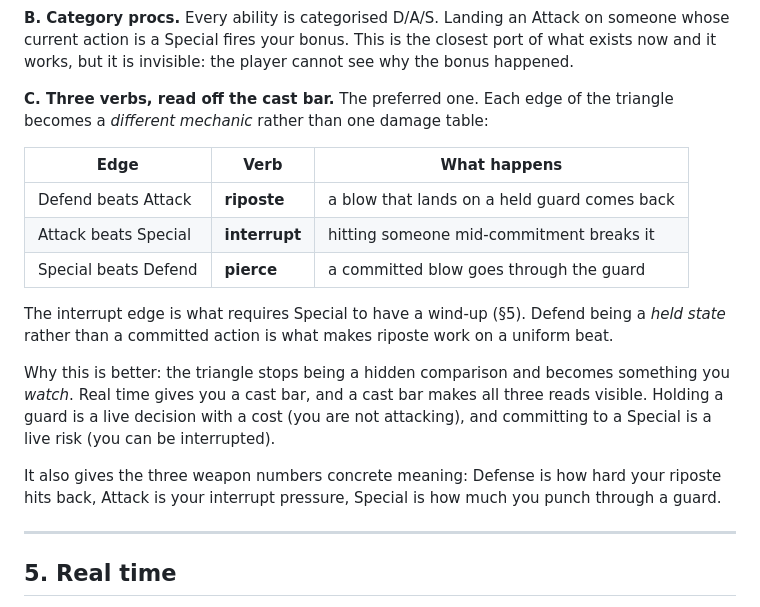
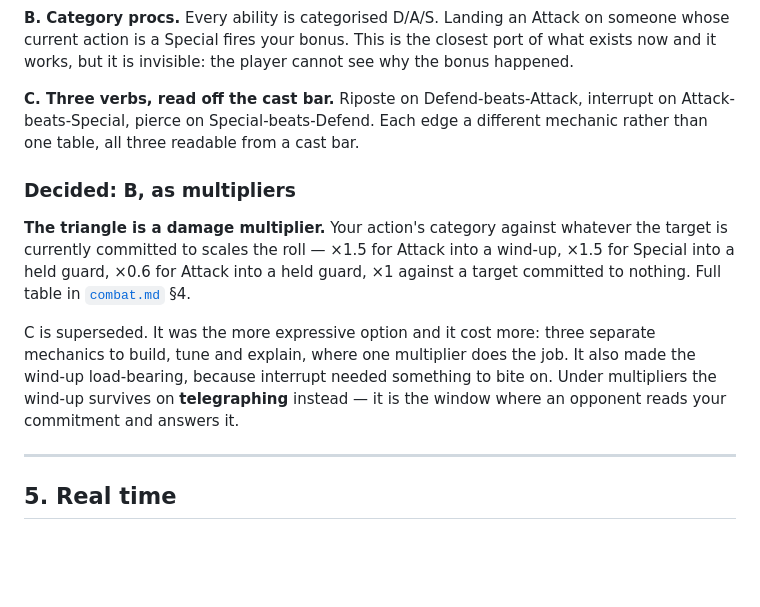
Before and after one commit to pg805/Idya, a Markdown page: docs/items.md, the part around the change. Drawn GitHub-style; blank space fills up the shorter version.

```diff
--- a/docs/items.md
+++ b/docs/items.md
@@ -337,27 +337,22 @@ someone whose current action is a Special fires your bonus. This is the closest
 of what exists now and it works, but it is invisible: the player cannot see why the
 bonus happened.
 
-**C. Three verbs, read off the cast bar.** The preferred one. Each edge of the
-triangle becomes a *different mechanic* rather than one damage table:
+**C. Three verbs, read off the cast bar.** Riposte on Defend-beats-Attack, interrupt on
+Attack-beats-Special, pierce on Special-beats-Defend. Each edge a different mechanic
+rather than one table, all three readable from a cast bar.
 
-| Edge | Verb | What happens |
-|---|---|---|
-| Defend beats Attack | **riposte** | a blow that lands on a held guard comes back |
-| Attack beats Special | **interrupt** | hitting someone mid-commitment breaks it |
-| Special beats Defend | **pierce** | a committed blow goes through the guard |
+### Decided: B, as multipliers
 
-The interrupt edge is what requires Special to have a wind-up (§5). Defend being a
-*held state* rather than a committed action is what makes riposte work on a uniform
-beat.
+**The triangle is a damage multiplier.** Your action's category against whatever the
+target is currently committed to scales the roll — ×1.5 for Attack into a wind-up, ×1.5
+for Special into a held guard, ×0.6 for Attack into a held guard, ×1 against a target
+committed to nothing. Full table in [`combat.md`](combat.md) §4.
 
-Why this is better: the triangle stops being a hidden comparison and becomes
-something you *watch*. Real time gives you a cast bar, and a cast bar makes all three
-reads visible. Holding a guard is a live decision with a cost (you are not attacking),
-and committing to a Special is a live risk (you can be interrupted).
-
-It also gives the three weapon numbers concrete meaning: Defense is how hard your
-riposte hits back, Attack is your interrupt pressure, Special is how much you punch
-through a guard.
+C is superseded. It was the more expressive option and it cost more: three separate
+mechanics to build, tune and explain, where one multiplier does the job. It also made the
+wind-up load-bearing, because interrupt needed something to bite on. Under multipliers the
+wind-up survives on **telegraphing** instead — it is the window where an opponent reads
+your commitment and answers it.
 
 ---
 
```
Also changed, not shown: docs/combat.md (+36 -13 lines), docs/session0.md (+1 -1 lines).
